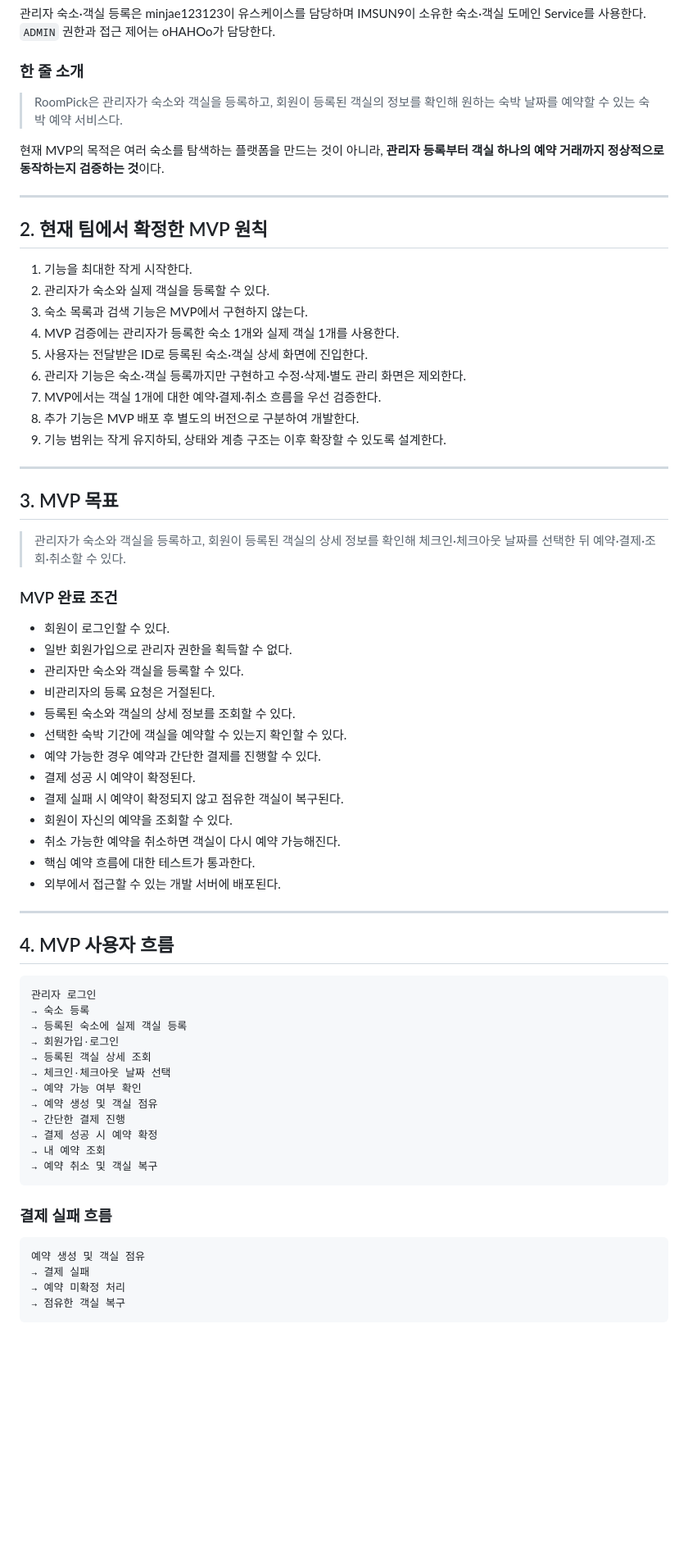
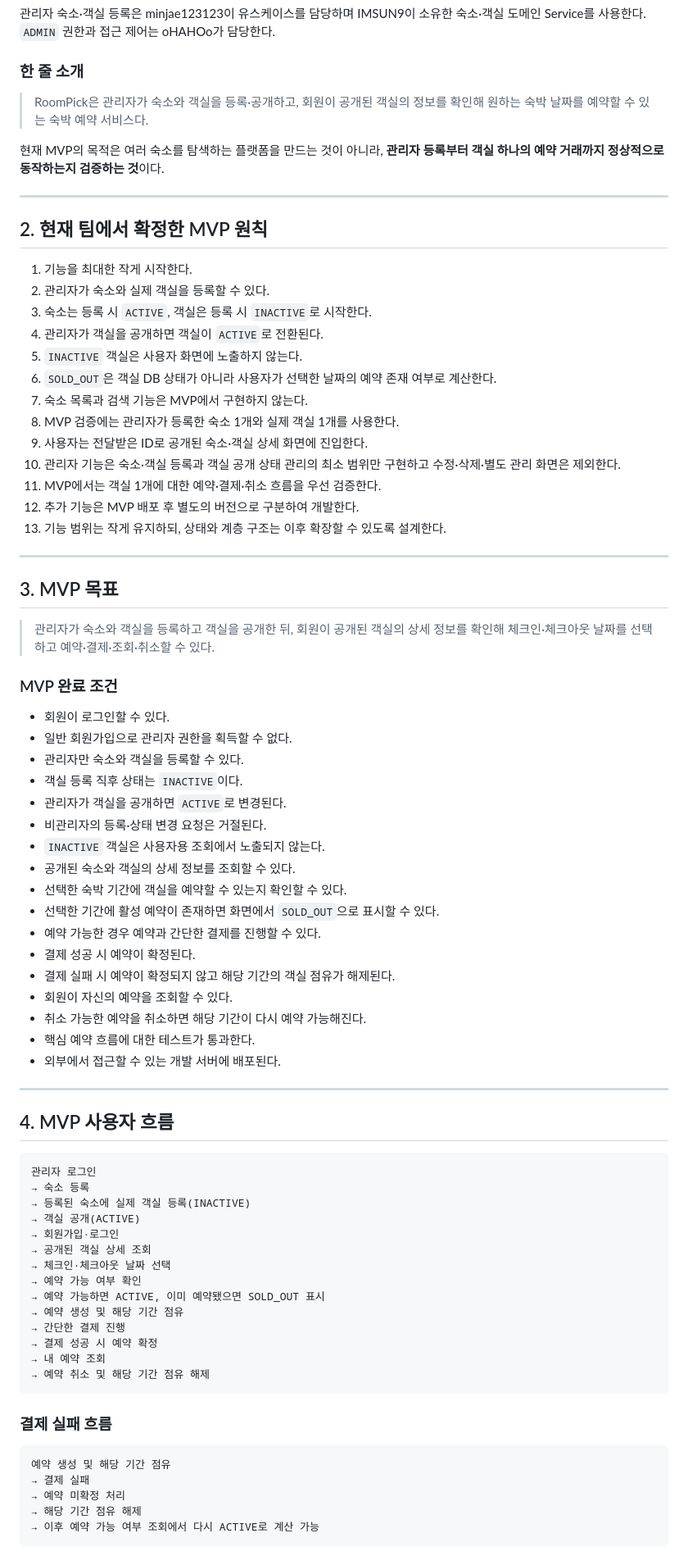
Before and after one commit to oHAHOo/roompick, a Markdown page: docs/MVP_CONTEXT.md, the part around one of its changes. Shown at 82% size. GitHub-like rendering; blank space fills up the shorter version.

````diff
--- a/docs/MVP_CONTEXT.md
+++ b/docs/MVP_CONTEXT.md
@@ -25,7 +26,7 @@
 
 ### 한 줄 소개
 
-> RoomPick은 관리자가 숙소와 객실을 등록하고, 회원이 등록된 객실의 정보를 확인해 원하는 숙박 날짜를 예약할 수 있는 숙박 예약 서비스다.
+> RoomPick은 관리자가 숙소와 객실을 등록·공개하고, 회원이 공개된 객실의 정보를 확인해 원하는 숙박 날짜를 예약할 수 있는 숙박 예약 서비스다.
 
 현재 MVP의 목적은 여러 숙소를 탐색하는 플랫폼을 만드는 것이 아니라, **관리자 등록부터 객실 하나의 예약 거래까지 정상적으로 동작하는지 검증하는 것**이다.
 
@@ -35,33 +36,41 @@
 
 1. 기능을 최대한 작게 시작한다.
 2. 관리자가 숙소와 실제 객실을 등록할 수 있다.
-3. 숙소 목록과 검색 기능은 MVP에서 구현하지 않는다.
-4. MVP 검증에는 관리자가 등록한 숙소 1개와 실제 객실 1개를 사용한다.
-5. 사용자는 전달받은 ID로 등록된 숙소·객실 상세 화면에 진입한다.
-6. 관리자 기능은 숙소·객실 등록까지만 구현하고 수정·삭제·별도 관리 화면은 제외한다.
-7. MVP에서는 객실 1개에 대한 예약·결제·취소 흐름을 우선 검증한다.
-8. 추가 기능은 MVP 배포 후 별도의 버전으로 구분하여 개발한다.
-9. 기능 범위는 작게 유지하되, 상태와 계층 구조는 이후 확장할 수 있도록 설계한다.
+3. 숙소는 등록 시 `ACTIVE`, 객실은 등록 시 `INACTIVE`로 시작한다.
+4. 관리자가 객실을 공개하면 객실이 `ACTIVE`로 전환된다.
+5. `INACTIVE` 객실은 사용자 화면에 노출하지 않는다.
+6. `SOLD_OUT`은 객실 DB 상태가 아니라 사용자가 선택한 날짜의 예약 존재 여부로 계산한다.
+7. 숙소 목록과 검색 기능은 MVP에서 구현하지 않는다.
+8. MVP 검증에는 관리자가 등록한 숙소 1개와 실제 객실 1개를 사용한다.
+9. 사용자는 전달받은 ID로 공개된 숙소·객실 상세 화면에 진입한다.
+10. 관리자 기능은 숙소·객실 등록과 객실 공개 상태 관리의 최소 범위만 구현하고 수정·삭제·별도 관리 화면은 제외한다.
+11. MVP에서는 객실 1개에 대한 예약·결제·취소 흐름을 우선 검증한다.
+12. 추가 기능은 MVP 배포 후 별도의 버전으로 구분하여 개발한다.
+13. 기능 범위는 작게 유지하되, 상태와 계층 구조는 이후 확장할 수 있도록 설계한다.
 
 ---
 
 ## 3. MVP 목표
 
-> 관리자가 숙소와 객실을 등록하고, 회원이 등록된 객실의 상세 정보를 확인해 체크인·체크아웃 날짜를 선택한 뒤 예약·결제·조회·취소할 수 있다.
+> 관리자가 숙소와 객실을 등록하고 객실을 공개한 뒤, 회원이 공개된 객실의 상세 정보를 확인해 체크인·체크아웃 날짜를 선택하고 예약·결제·조회·취소할 수 있다.
 
 ### MVP 완료 조건
 
 - 회원이 로그인할 수 있다.
 - 일반 회원가입으로 관리자 권한을 획득할 수 없다.
 - 관리자만 숙소와 객실을 등록할 수 있다.
-- 비관리자의 등록 요청은 거절된다.
-- 등록된 숙소와 객실의 상세 정보를 조회할 수 있다.
+- 객실 등록 직후 상태는 `INACTIVE`이다.
+- 관리자가 객실을 공개하면 `ACTIVE`로 변경된다.
+- 비관리자의 등록·상태 변경 요청은 거절된다.
+- `INACTIVE` 객실은 사용자용 조회에서 노출되지 않는다.
+- 공개된 숙소와 객실의 상세 정보를 조회할 수 있다.
 - 선택한 숙박 기간에 객실을 예약할 수 있는지 확인할 수 있다.
+- 선택한 기간에 활성 예약이 존재하면 화면에서 `SOLD_OUT`으로 표시할 수 있다.
 - 예약 가능한 경우 예약과 간단한 결제를 진행할 수 있다.
 - 결제 성공 시 예약이 확정된다.
-- 결제 실패 시 예약이 확정되지 않고 점유한 객실이 복구된다.
+- 결제 실패 시 예약이 확정되지 않고 해당 기간의 객실 점유가 해제된다.
 - 회원이 자신의 예약을 조회할 수 있다.
-- 취소 가능한 예약을 취소하면 객실이 다시 예약 가능해진다.
+- 취소 가능한 예약을 취소하면 해당 기간이 다시 예약 가능해진다.
 - 핵심 예약 흐름에 대한 테스트가 통과한다.
 - 외부에서 접근할 수 있는 개발 서버에 배포된다.
 
@@ -72,23 +81,26 @@
 ```text
 관리자 로그인
 → 숙소 등록
-→ 등록된 숙소에 실제 객실 등록
+→ 등록된 숙소에 실제 객실 등록(INACTIVE)
+→ 객실 공개(ACTIVE)
 → 회원가입·로그인
-→ 등록된 객실 상세 조회
+→ 공개된 객실 상세 조회
 → 체크인·체크아웃 날짜 선택
 → 예약 가능 여부 확인
-→ 예약 생성 및 객실 점유
+→ 예약 가능하면 ACTIVE, 이미 예약됐으면 SOLD_OUT 표시
+→ 예약 생성 및 해당 기간 점유
 → 간단한 결제 진행
 → 결제 성공 시 예약 확정
 → 내 예약 조회
-→ 예약 취소 및 객실 복구
+→ 예약 취소 및 해당 기간 점유 해제
 ```
 
 ### 결제 실패 흐름
 
 ```text
-예약 생성 및 객실 점유
+예약 생성 및 해당 기간 점유
 → 결제 실패
 → 예약 미확정 처리
-→ 점유한 객실 복구
+→ 해당 기간 점유 해제
+→ 이후 예약 가능 여부 조회에서 다시 ACTIVE로 계산 가능
 ```
````
Also changed, not shown: other parts of docs/MVP_CONTEXT.md (+42 -158 lines).
